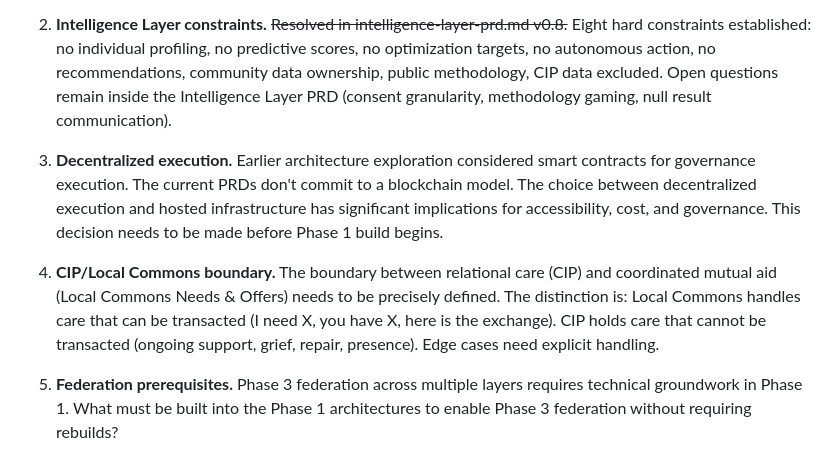
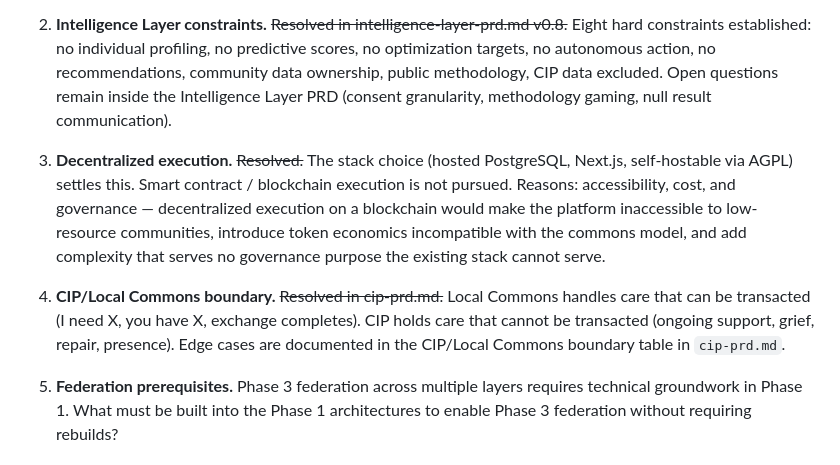
Before and after one commit to a-pennell/IntegralCommons, a Markdown page: docs/icos-architecture.md, the part around the change. Drawn GitHub-style.

```diff
--- a/docs/icos-architecture.md
+++ b/docs/icos-architecture.md
@@ -383,9 +383,9 @@ Before Phase 2 design is finalized, the Phase 3 federation architecture needs in
 
 2. **Intelligence Layer constraints.** ~~Resolved in intelligence-layer-prd.md v0.8.~~ Eight hard constraints established: no individual profiling, no predictive scores, no optimization targets, no autonomous action, no recommendations, community data ownership, public methodology, CIP data excluded. Open questions remain inside the Intelligence Layer PRD (consent granularity, methodology gaming, null result communication).
 
-3. **Decentralized execution.** Earlier architecture exploration considered smart contracts for governance execution. The current PRDs don't commit to a blockchain model. The choice between decentralized execution and hosted infrastructure has significant implications for accessibility, cost, and governance. This decision needs to be made before Phase 1 build begins.
+3. **Decentralized execution.** ~~Resolved.~~ The stack choice (hosted PostgreSQL, Next.js, self-hostable via AGPL) settles this. Smart contract / blockchain execution is not pursued. Reasons: accessibility, cost, and governance — decentralized execution on a blockchain would make the platform inaccessible to low-resource communities, introduce token economics incompatible with the commons model, and add complexity that serves no governance purpose the existing stack cannot serve.
 
-4. **CIP/Local Commons boundary.** The boundary between relational care (CIP) and coordinated mutual aid (Local Commons Needs & Offers) needs to be precisely defined. The distinction is: Local Commons handles care that can be transacted (I need X, you have X, here is the exchange). CIP holds care that cannot be transacted (ongoing support, grief, repair, presence). Edge cases need explicit handling.
+4. **CIP/Local Commons boundary.** ~~Resolved in cip-prd.md.~~ Local Commons handles care that can be transacted (I need X, you have X, exchange completes). CIP holds care that cannot be transacted (ongoing support, grief, repair, presence). Edge cases are documented in the CIP/Local Commons boundary table in `cip-prd.md`.
 
 5. **Federation prerequisites.** Phase 3 federation across multiple layers requires technical groundwork in Phase 1. What must be built into the Phase 1 architectures to enable Phase 3 federation without requiring rebuilds?
 
```
Also changed, not shown: docs/commonground-constitution-v3.md (+16 -0 lines), docs/commonground-prd.md (+3 -3 lines).
